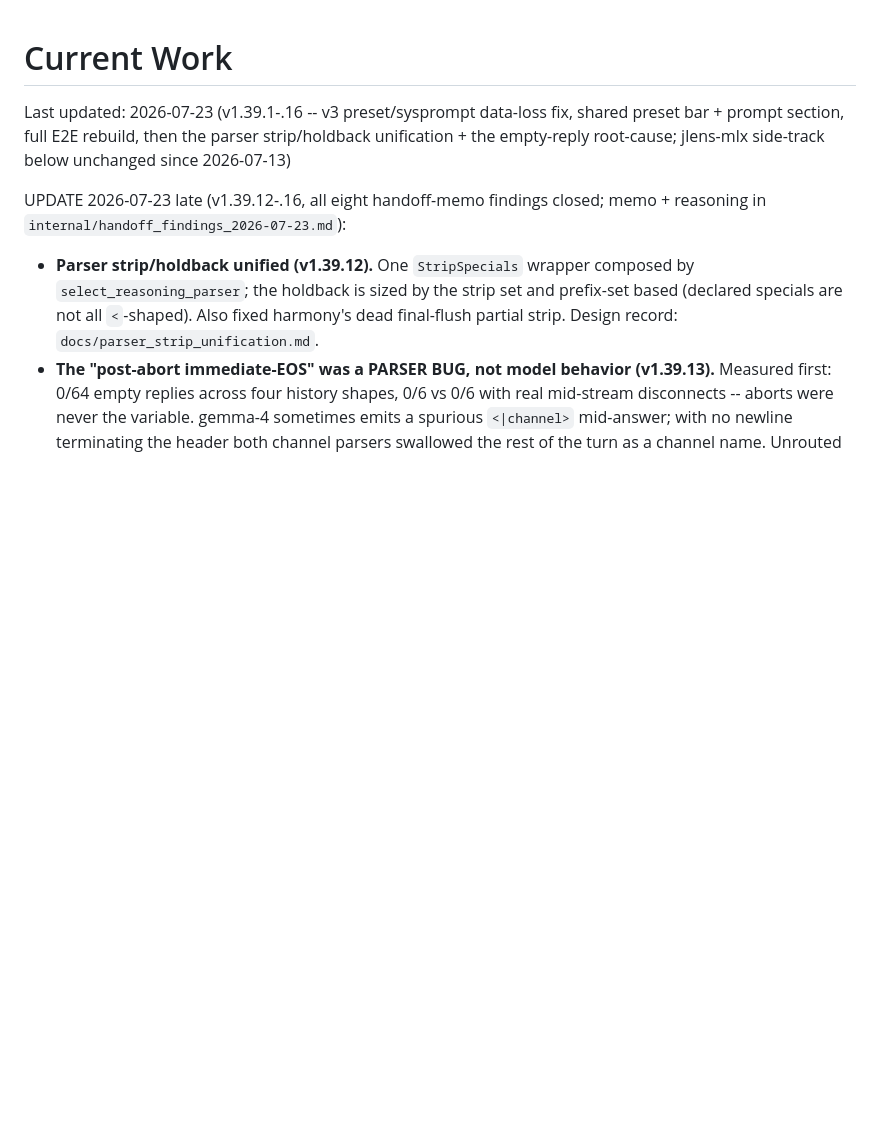
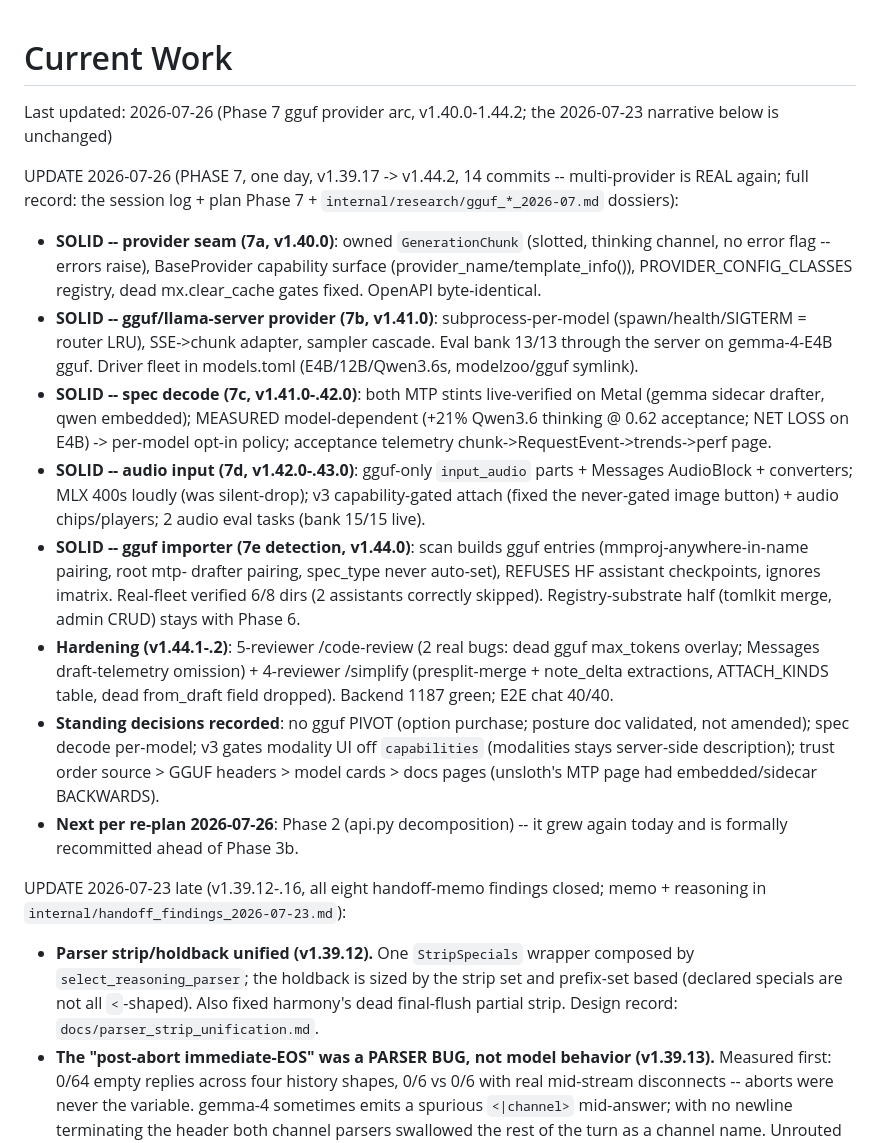
Before and after one commit to fblissjr/heylookitsanllm, a Markdown page: docs/project/CURRENT.md, the part around the change. GitHub-like rendering; blank space fills up the shorter version.

```diff
--- a/docs/project/CURRENT.md
+++ b/docs/project/CURRENT.md
@@ -1,9 +1,44 @@
 # Current Work
 
-Last updated: 2026-07-23 (v1.39.1-.16 -- v3 preset/sysprompt data-loss fix,
-shared preset bar + prompt section, full E2E rebuild, then the parser
-strip/holdback unification + the empty-reply root-cause; jlens-mlx side-track
-below unchanged since 2026-07-13)
+Last updated: 2026-07-26 (Phase 7 gguf provider arc, v1.40.0-1.44.2; the
+2026-07-23 narrative below is unchanged)
+
+UPDATE 2026-07-26 (PHASE 7, one day, v1.39.17 -> v1.44.2, 14 commits --
+multi-provider is REAL again; full record: the session log + plan Phase 7 +
+`internal/research/gguf_*_2026-07.md` dossiers):
+
+- **SOLID -- provider seam (7a, v1.40.0)**: owned `GenerationChunk`
+  (slotted, thinking channel, no error flag -- errors raise), BaseProvider
+  capability surface (provider_name/template_info()), PROVIDER_CONFIG_CLASSES
+  registry, dead mx.clear_cache gates fixed. OpenAPI byte-identical.
+- **SOLID -- gguf/llama-server provider (7b, v1.41.0)**: subprocess-per-model
+  (spawn/health/SIGTERM = router LRU), SSE->chunk adapter, sampler cascade.
+  Eval bank 13/13 through the server on gemma-4-E4B gguf. Driver fleet in
+  models.toml (E4B/12B/Qwen3.6s, modelzoo/gguf symlink).
+- **SOLID -- spec decode (7c, v1.41.0-.42.0)**: both MTP stints live-verified
+  on Metal (gemma sidecar drafter, qwen embedded); MEASURED model-dependent
+  (+21% Qwen3.6 thinking @ 0.62 acceptance; NET LOSS on E4B) -> per-model
+  opt-in policy; acceptance telemetry chunk->RequestEvent->trends->perf page.
+- **SOLID -- audio input (7d, v1.42.0-.43.0)**: gguf-only `input_audio`
+  parts + Messages AudioBlock + converters; MLX 400s loudly (was
+  silent-drop); v3 capability-gated attach (fixed the never-gated image
+  button) + audio chips/players; 2 audio eval tasks (bank 15/15 live).
+- **SOLID -- gguf importer (7e detection, v1.44.0)**: scan builds gguf
+  entries (mmproj-anywhere-in-name pairing, root mtp- drafter pairing,
+  spec_type never auto-set), REFUSES HF assistant checkpoints, ignores
+  imatrix. Real-fleet verified 6/8 dirs (2 assistants correctly skipped).
+  Registry-substrate half (tomlkit merge, admin CRUD) stays with Phase 6.
+- **Hardening (v1.44.1-.2)**: 5-reviewer /code-review (2 real bugs: dead
+  gguf max_tokens overlay; Messages draft-telemetry omission) + 4-reviewer
+  /simplify (presplit-merge + note_delta extractions, ATTACH_KINDS table,
+  dead from_draft field dropped). Backend 1187 green; E2E chat 40/40.
+- **Standing decisions recorded**: no gguf PIVOT (option purchase; posture
+  doc validated, not amended); spec decode per-model; v3 gates modality UI
+  off `capabilities` (modalities stays server-side description); trust
+  order source > GGUF headers > model cards > docs pages (unsloth's MTP
+  page had embedded/sidecar BACKWARDS).
+- **Next per re-plan 2026-07-26**: Phase 2 (api.py decomposition) -- it
+  grew again today and is formally recommitted ahead of Phase 3b.
 
 UPDATE 2026-07-23 late (v1.39.12-.16, all eight handoff-memo findings closed;
 memo + reasoning in `internal/handoff_findings_2026-07-23.md`):
```
Also changed, not shown: CLAUDE.md (+20 -3 lines), docs/project/TODO.md (+21 -5 lines).
